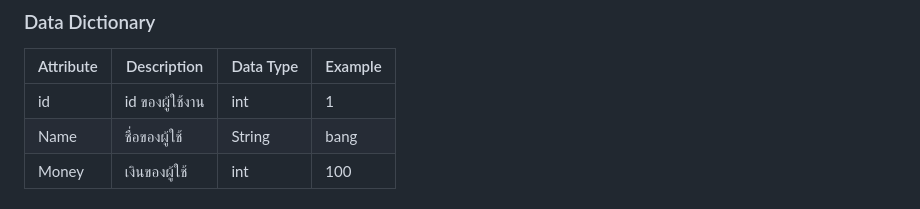
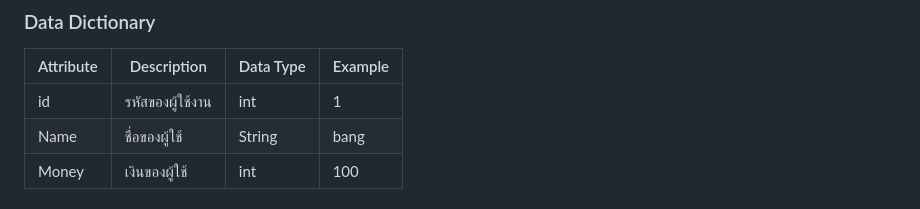
Before and after one commit to FrameMeRy/miniproject-iot, a Markdown page: README.md, the part around the change. Drawn GitHub-style.

```diff
--- a/README.md
+++ b/README.md
@@ -37,7 +37,7 @@
 
 | Attribute | Description | Data Type | Example |
 |--------------------|--------------------|--------------------|--------------------|
-| id  | id ของผู้ใช้งาน  | int   | 1   |
+| id  | รหัสของผู้ใช้งาน  | int   | 1   |
 | Name  |  ชื่อของผู้ใช้  | String   | bang   |
 | Money  |เงินของผู้ใช้  | int   | 100   |
 
```
